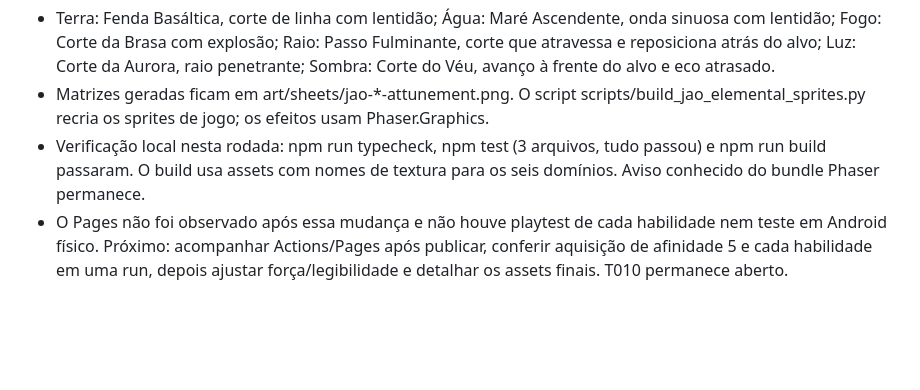
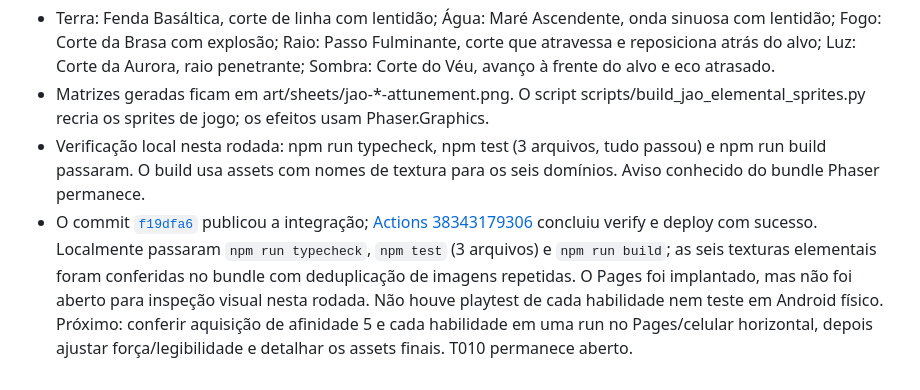
Before and after one commit to JaoDaJunq/Junq_SoulKnight, a Markdown page: docs/HANDOFF.md, the part around the change. Rendered like a GitHub page; blank space fills up the shorter version.

Commit message:
Record elemental forms deployment status

```diff
--- a/docs/HANDOFF.md
+++ b/docs/HANDOFF.md
@@ -84,4 +84,4 @@ O MVP escolheu Ronin da Tempestade e aprovou a rodada seguinte com conceitos de
 - Terra: Fenda Basáltica, corte de linha com lentidão; Água: Maré Ascendente, onda sinuosa com lentidão; Fogo: Corte da Brasa com explosão; Raio: Passo Fulminante, corte que atravessa e reposiciona atrás do alvo; Luz: Corte da Aurora, raio penetrante; Sombra: Corte do Véu, avanço à frente do alvo e eco atrasado.
 - Matrizes geradas ficam em art/sheets/jao-*-attunement.png. O script scripts/build_jao_elemental_sprites.py recria os sprites de jogo; os efeitos usam Phaser.Graphics.
 - Verificação local nesta rodada: npm run typecheck, npm test (3 arquivos, tudo passou) e npm run build passaram. O build usa assets com nomes de textura para os seis domínios. Aviso conhecido do bundle Phaser permanece.
-- O Pages não foi observado após essa mudança e não houve playtest de cada habilidade nem teste em Android físico. Próximo: acompanhar Actions/Pages após publicar, conferir aquisição de afinidade 5 e cada habilidade em uma run, depois ajustar força/legibilidade e detalhar os assets finais. T010 permanece aberto.
+- O commit [`f19dfa6`](https://github.com/JaoDaJunq/Junq_SoulKnight/commit/f19dfa6c15144a5fcceee3af966a221a27218de1) publicou a integração; [Actions 38343179306](https://github.com/JaoDaJunq/Junq_SoulKnight/actions/runs/38343179306) concluiu verify e deploy com sucesso. Localmente passaram `npm run typecheck`, `npm test` (3 arquivos) e `npm run build`; as seis texturas elementais foram conferidas no bundle com deduplicação de imagens repetidas. O Pages foi implantado, mas não foi aberto para inspeção visual nesta rodada. Não houve playtest de cada habilidade nem teste em Android físico. Próximo: conferir aquisição de afinidade 5 e cada habilidade em uma run no Pages/celular horizontal, depois ajustar força/legibilidade e detalhar os assets finais. T010 permanece aberto.
```
Also changed, not shown: docs/09-JAO-SINTONIAS-E-ASSETS.md (+1 -1 lines).
